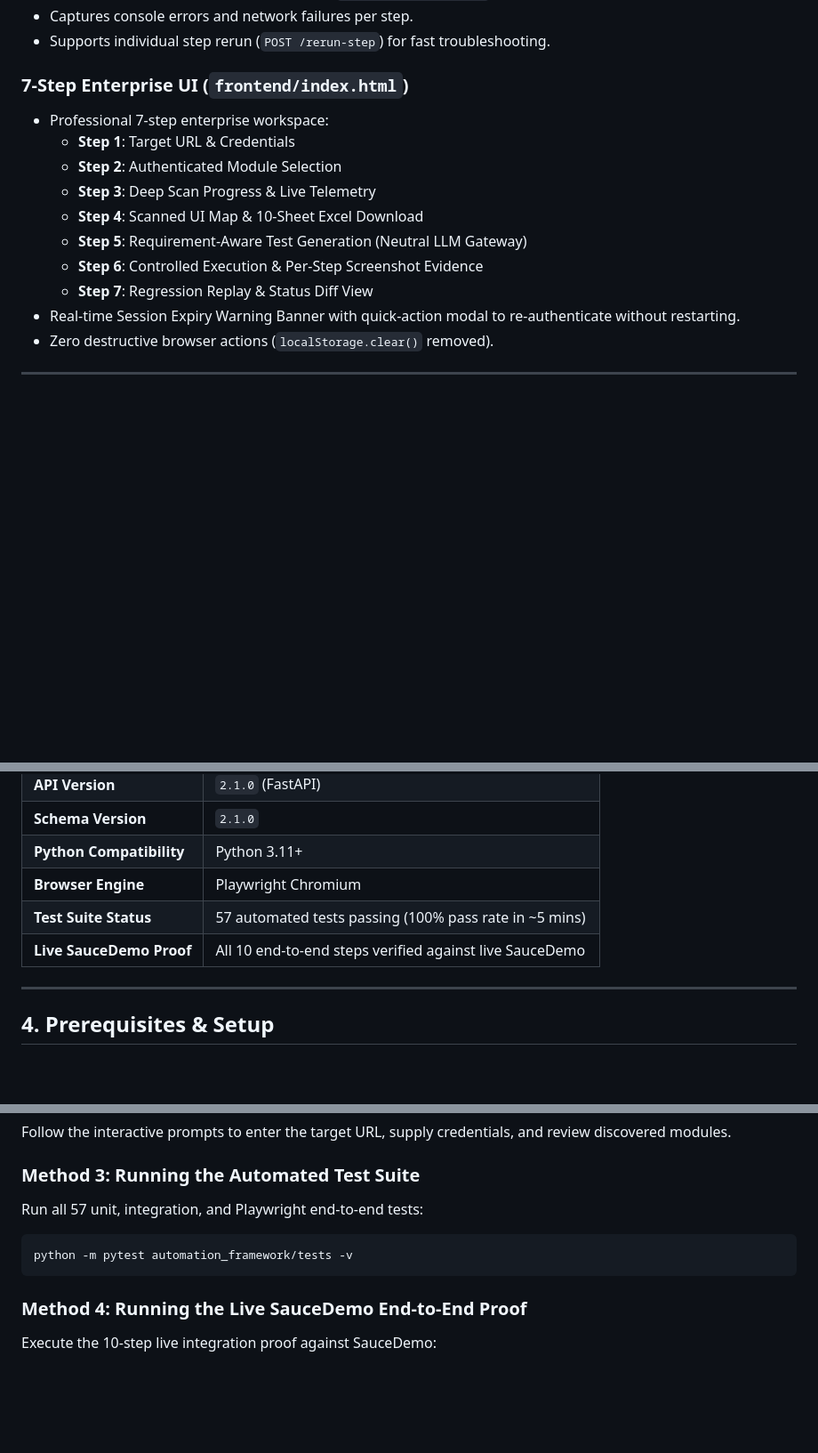
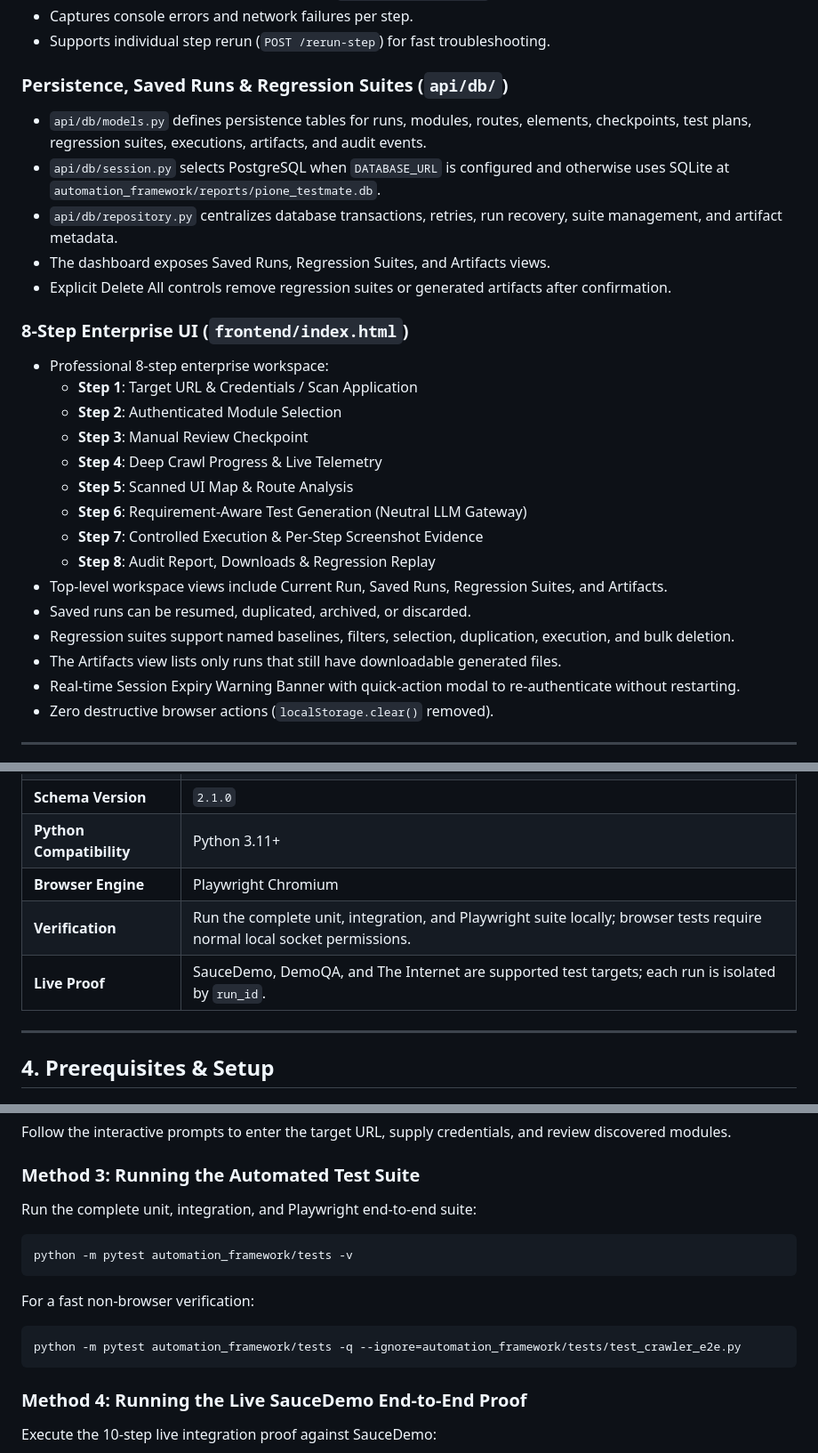
Before and after one commit to vinayasuresh/PiOne-Test-Automation, a Markdown page: README.md, 3 parts joined by grey strips. Shown at 89% size. Drawn GitHub-style; blank space fills up the shorter version.

Commit message:
docs: update README for persistence and cleanup workflow
Document the current eight-step UI, SQLite/PostgreSQL behavior, saved runs, regression suites, artifact cleanup controls, and verification commands.

````diff
--- a/README.md
+++ b/README.md
@@ -84,15 +86,27 @@ Every crawl produces an audit-ready `.xlsx` workbook with all 10 standard enterp
 - Captures console errors and network failures per step.
 - Supports individual step rerun (`POST /rerun-step`) for fast troubleshooting.
 
-### 7-Step Enterprise UI (`frontend/index.html`)
-- Professional 7-step enterprise workspace:
-  - **Step 1**: Target URL & Credentials
+### Persistence, Saved Runs & Regression Suites (`api/db/`)
+- `api/db/models.py` defines persistence tables for runs, modules, routes, elements, checkpoints, test plans, regression suites, executions, artifacts, and audit events.
+- `api/db/session.py` selects PostgreSQL when `DATABASE_URL` is configured and otherwise uses SQLite at `automation_framework/reports/pione_testmate.db`.
+- `api/db/repository.py` centralizes database transactions, retries, run recovery, suite management, and artifact metadata.
+- The dashboard exposes Saved Runs, Regression Suites, and Artifacts views.
+- Explicit Delete All controls remove regression suites or generated artifacts after confirmation.
+
+### 8-Step Enterprise UI (`frontend/index.html`)
+- Professional 8-step enterprise workspace:
+  - **Step 1**: Target URL & Credentials / Scan Application
   - **Step 2**: Authenticated Module Selection
-  - **Step 3**: Deep Scan Progress & Live Telemetry
-  - **Step 4**: Scanned UI Map & 10-Sheet Excel Download
-  - **Step 5**: Requirement-Aware Test Generation (Neutral LLM Gateway)
-  - **Step 6**: Controlled Execution & Per-Step Screenshot Evidence
-  - **Step 7**: Regression Replay & Status Diff View
+  - **Step 3**: Manual Review Checkpoint
+  - **Step 4**: Deep Crawl Progress & Live Telemetry
+  - **Step 5**: Scanned UI Map & Route Analysis
+  - **Step 6**: Requirement-Aware Test Generation (Neutral LLM Gateway)
+  - **Step 7**: Controlled Execution & Per-Step Screenshot Evidence
+  - **Step 8**: Audit Report, Downloads & Regression Replay
+- Top-level workspace views include Current Run, Saved Runs, Regression Suites, and Artifacts.
+- Saved runs can be resumed, duplicated, archived, or discarded.
+- Regression suites support named baselines, filters, selection, duplication, execution, and bulk deletion.
+- The Artifacts view lists only runs that still have downloadable generated files.
 - Real-time Session Expiry Warning Banner with quick-action modal to re-authenticate without restarting.
 - Zero destructive browser actions (`localStorage.clear()` removed).
 
@@ -107,8 +121,8 @@ Every crawl produces an audit-ready `.xlsx` workbook with all 10 standard enterp
 | **Schema Version** | `2.1.0` |
 | **Python Compatibility** | Python 3.11+ |
 | **Browser Engine** | Playwright Chromium |
-| **Test Suite Status** | 57 automated tests passing (100% pass rate in ~5 mins) |
-| **Live SauceDemo Proof** | All 10 end-to-end steps verified against live SauceDemo |
+| **Verification** | Run the complete unit, integration, and Playwright suite locally; browser tests require normal local socket permissions. |
+| **Live Proof** | SauceDemo, DemoQA, and The Internet are supported test targets; each run is isolated by `run_id`. |
 
 ---
 
@@ -175,9 +189,14 @@ Follow the interactive prompts to enter the target URL, supply credentials, and
 
 ### Method 3: Running the Automated Test Suite
 
-Run all 57 unit, integration, and Playwright end-to-end tests:
+Run the complete unit, integration, and Playwright end-to-end suite:
 ```bash
 python -m pytest automation_framework/tests -v
+```
+
+For a fast non-browser verification:
+```bash
+python -m pytest automation_framework/tests -q --ignore=automation_framework/tests/test_crawler_e2e.py
 ```
 
 ### Method 4: Running the Live SauceDemo End-to-End Proof
````
Also changed, not shown: other parts of README.md (+33 -2 lines).
